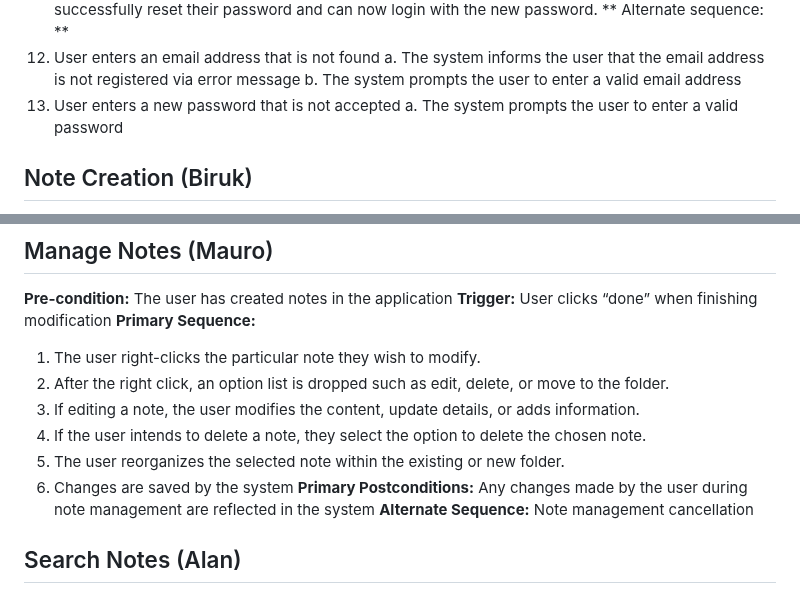
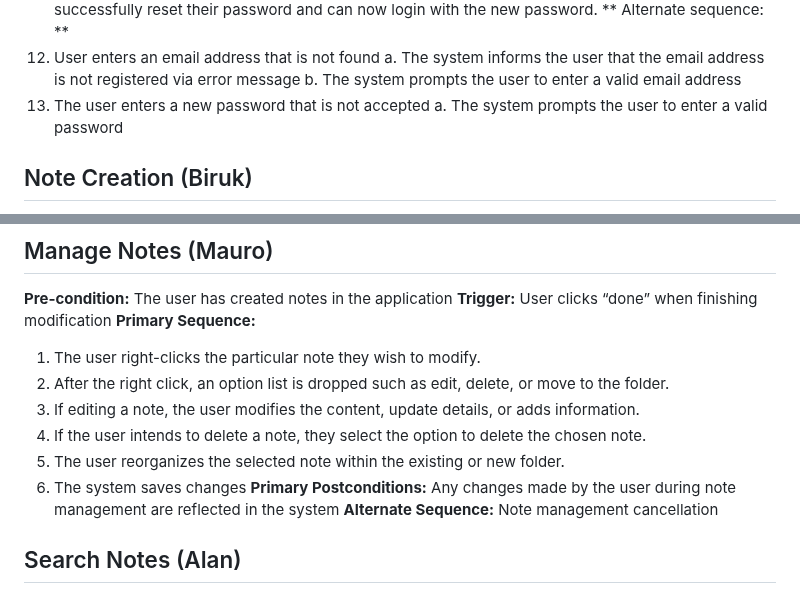
Before and after one commit to divakk14/CMPE_131_Project, a Markdown page: requirements.md, 2 parts joined by grey strips. GitHub-like rendering.

```diff
--- a/requirements.md
+++ b/requirements.md
@@ -83,7 +80,7 @@ The user has input invalid credentials
 4. User enters an email address that is not found
   a. The system informs the user that the email address is not registered via error message
   b. The system prompts the user to enter a valid email address
-7. User enters a new password that is not accepted
+7. The user enters a new password that is not accepted
   a. The system prompts the user to enter a valid password
 
 
@@ -115,7 +112,7 @@ The system asks if user is sure via pop up to avoid accidental deletion
   3. If editing a note, the user modifies the content, update details, or adds information.
   4. If the user intends to delete a note, they select the option to delete the chosen note.
   5. The user reorganizes the selected note within the existing or new folder.
-  6. Changes are saved by the system
+  6. The system saves changes
   **Primary Postconditions:** Any changes made by the user during note management are reflected in the system
   **Alternate Sequence:**
 Note management cancellation
```
Also changed, not shown: other parts of requirements.md (+18 -20 lines).
